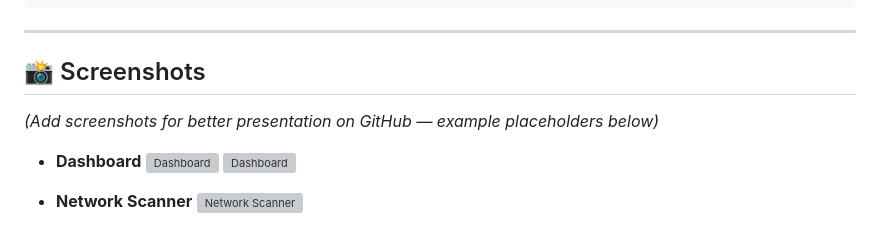
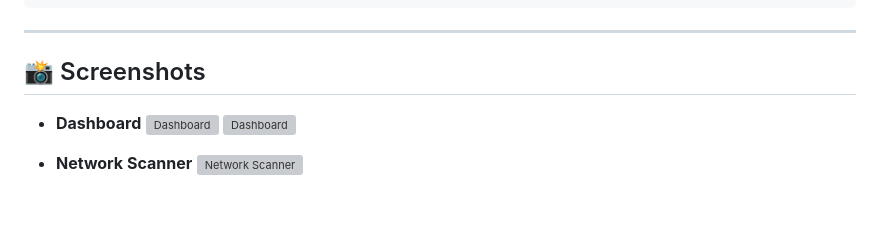
Before and after one commit to cyberwarroirs/Agentless-Windows-and-Network-Scanner, a Markdown page: README.md, the part around the change. Rendered like a GitHub page; blank space fills up the shorter version; grey boxes are pictures that could not be loaded.

```diff
--- a/README.md
+++ b/README.md
@@ -179,8 +179,6 @@ Agentless Windows and Network Scanner
 
 ## 📸 Screenshots
 
-*(Add screenshots for better presentation on GitHub — example placeholders below)*
-
 * **Dashboard**
   ![Dashboard](static/Screenshots/Dashboard.png)
   ![Dashboard](static/Screenshots/Dashboard1.png)
```
